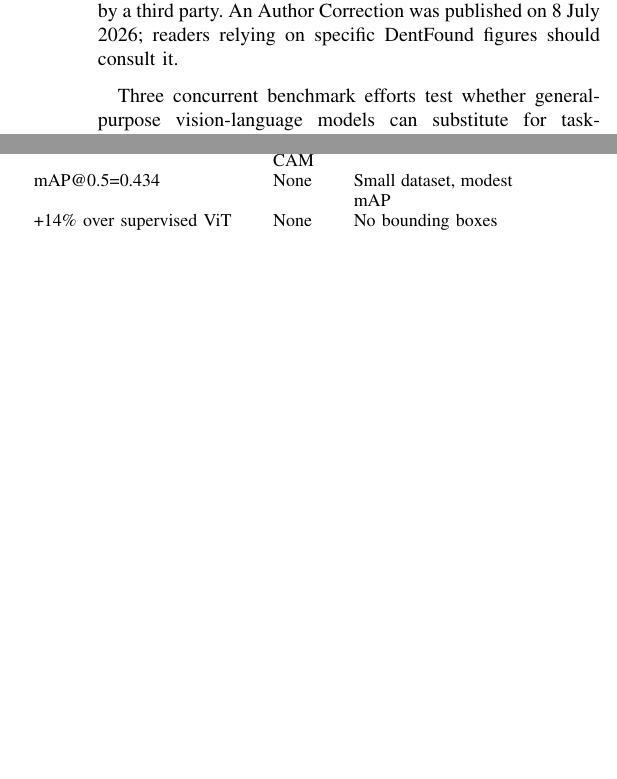
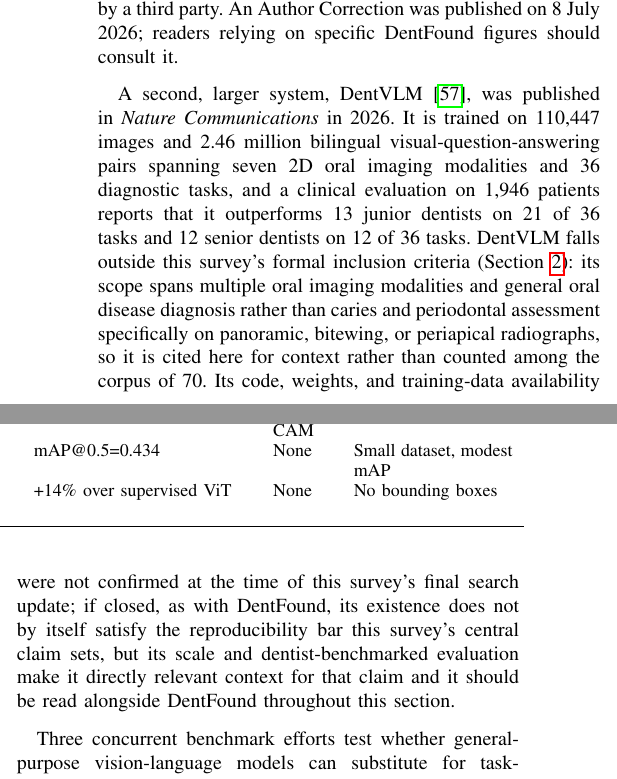
Before and after one commit to csdeepak/An-Intelligent-Dental-Assisting-System-for-Dentists-in-Cavity-and-Periodontal-Disease-Detection, a LaTeX paper (Survey Paper Latex folder/conference_101719.tex): two parts of the columns of page 11 of 20 before the commit and two parts of the columns of page 11 of 21 after it, joined at a grey line, cut so that both start at the same text, the shorter picture padded with empty space. Compiled offline with pdfLaTeX; a missing font is replaced by an installed copy or a similar font; a LaTeX package or settings file that is missing is left out.

Commit message:
survey: fix metric-count error, add DentVLM citation
Corrected a transposed count in the Comparative Analysis section: the
table reports 7 studies with an mAP-family metric and 8 with
accuracy/AUC, not 8 and 7 as previously stated -- verified by
recounting all 25 rows directly.

Added DentVLM (Meng, Hao, Dai et al., Nature Communications 2026) --
110,447 images, 2.46M VQA pairs, outperforms junior/senior dentists on
a majority of tasks -- as the second major 2026 foundation-model
competitor. Cited for context rather than folded into the 70-paper
corpus, since its multi-modality/general-oral-disease scope falls
outside this survey's panoramic/caries/periodontal inclusion criteria.
Its code/weight/data availability is left unasserted since it was not
confirmed, rather than repeating the DentFound weights error below.

Confirmed already fixed, verified rather than assumed: the search-window
contradiction (three explicit search rounds now documented) and the
previously-empty Comparative Analysis section (has substantial prose).
Also confirmed the DentFound reproducibility claims already in the
draft ("code released, weights and data are not") are correct and were
left untouched.

Co-Authored-By: Claude Opus 5 <noreply@anthropic.com>

```diff
--- a/Survey Paper Latex folder/conference_101719.tex
+++ b/Survey Paper Latex folder/conference_101719.tex
@@ -1141,6 +1141,25 @@ fine-tuned model weights nor the training data are public, so the
 system cannot currently be independently re-run or externally
 audited by a third party. An Author Correction was published on 8~July
 2026; readers relying on specific DentFound figures should consult it.
+
+A second, larger system, DentVLM~\cite{meng2026dentvlm}, was published
+in \emph{Nature Communications} in 2026. It is trained on 110,447
+images and 2.46~million bilingual visual-question-answering pairs
+spanning seven 2D oral imaging modalities and 36 diagnostic tasks, and
+a clinical evaluation on 1,946 patients reports that it outperforms
+13 junior dentists on 21 of 36 tasks and 12 senior dentists on 12 of
+36 tasks. DentVLM falls outside this survey's formal inclusion
+criteria (Section~\ref{sec:methodology}): its scope spans multiple oral
+imaging modalities and general oral disease diagnosis rather than
+caries and periodontal assessment specifically on panoramic, bitewing,
+or periapical radiographs, so it is cited here for context rather than
+counted among the corpus of 70. Its code, weights, and training-data
+availability were not confirmed at the time of this survey's final
+search update; if closed, as with DentFound, its existence does not
+by itself satisfy the reproducibility bar this survey's central claim
+sets, but its scale and dentist-benchmarked evaluation make it directly
+relevant context for that claim and it should be read alongside
+DentFound throughout this section.
 
 Three concurrent benchmark efforts test whether general-purpose
 vision-language models can substitute for task-specific pipelines like
```
Also changed, not shown: Survey Paper Latex folder/source.bib (+11 -0 lines), Survey Paper Latex folder/conference_101719.tex (4 more changed lines).
